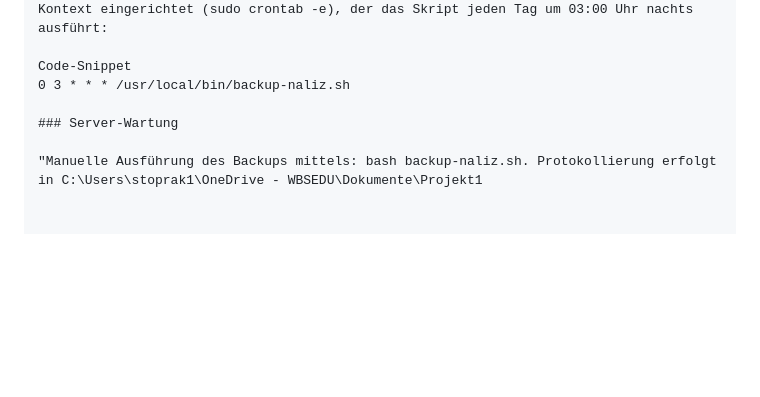
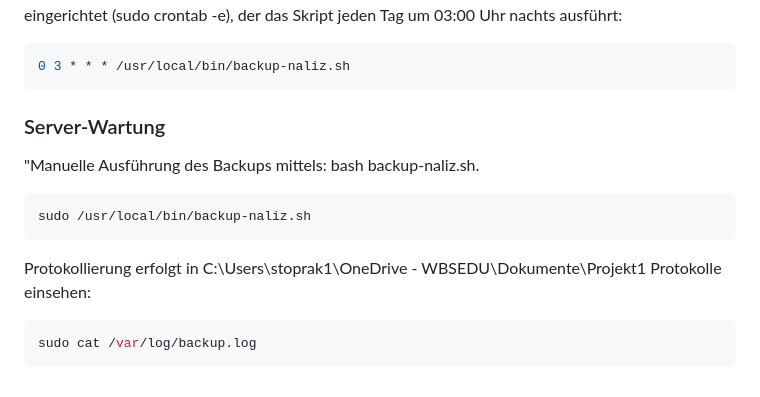
Before and after one commit to sido024/naliz-website-infrastruktur, a Markdown page: SERVER_GUIDE.md, the part around one of its changes. Rendered like a GitHub page; blank space fills up the shorter version.

```diff
--- a/SERVER_GUIDE.md
+++ b/SERVER_GUIDE.md
@@ -176,8 +204,17 @@ sudo chmod +x /usr/local/bin/backup-naliz.sh
 Zur Sicherstellung des täglichen, automatisierten Betriebs wurde ein Cronjob im Root-Kontext eingerichtet (sudo crontab -e), der das Skript jeden Tag um 03:00 Uhr nachts ausführt:
-
-Code-Snippet
+~~~bash
 0 3 * * * /usr/local/bin/backup-naliz.sh
+~~~
 
 ### Server-Wartung
 
-"Manuelle Ausführung des Backups mittels: bash backup-naliz.sh. Protokollierung erfolgt in C:\Users\stoprak1\OneDrive - WBSEDU\Dokumente\Projekt1
+"Manuelle Ausführung des Backups mittels: bash backup-naliz.sh.
+~~~Bash
+sudo /usr/local/bin/backup-naliz.sh
+~~~
+
+Protokollierung erfolgt in C:\Users\stoprak1\OneDrive - WBSEDU\Dokumente\Projekt1
+Protokolle einsehen:
+~~~Bash
+sudo cat /var/log/backup.log
+~~~
```
Also changed, not shown: other parts of SERVER_GUIDE.md (+75 -47 lines).
